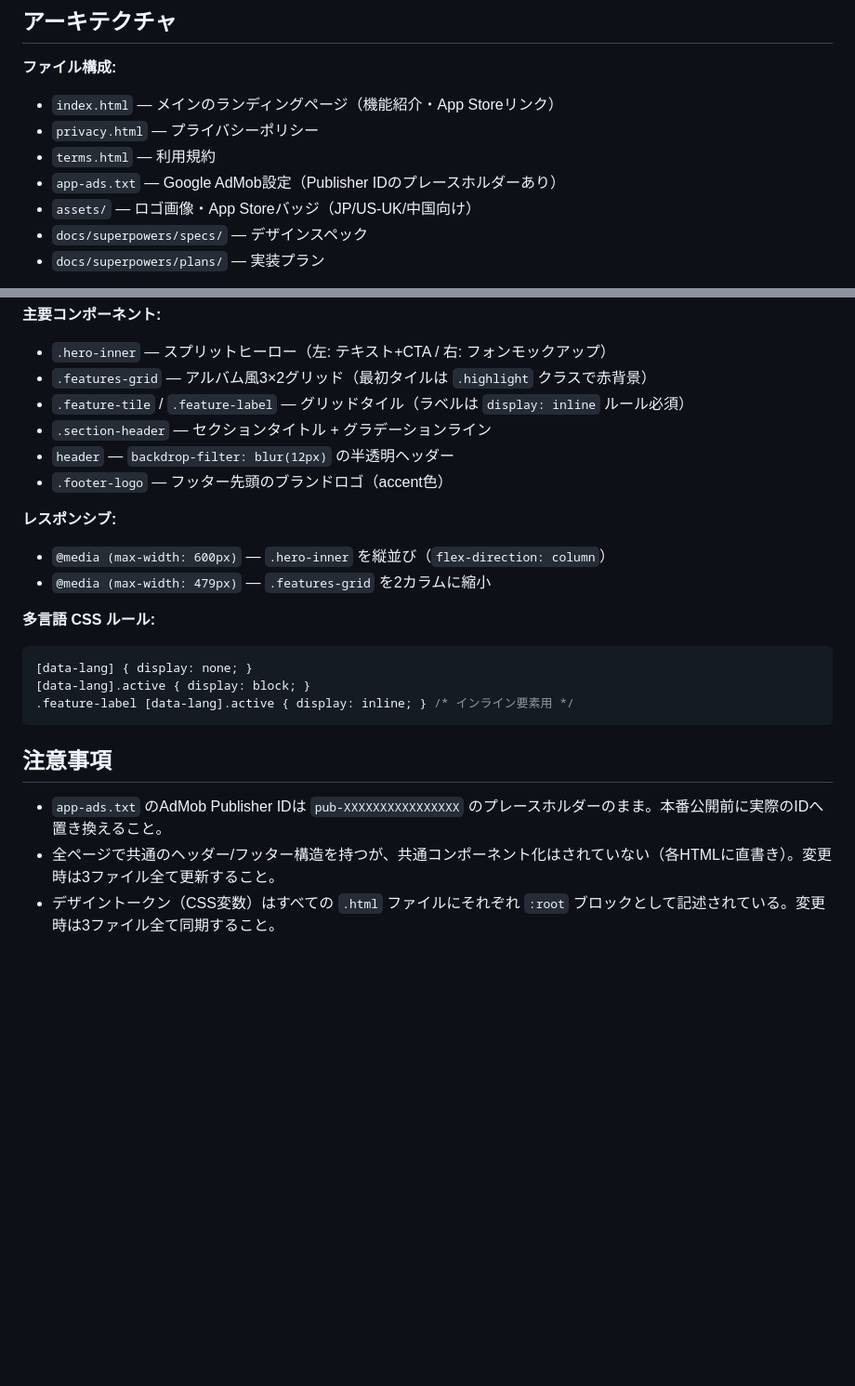
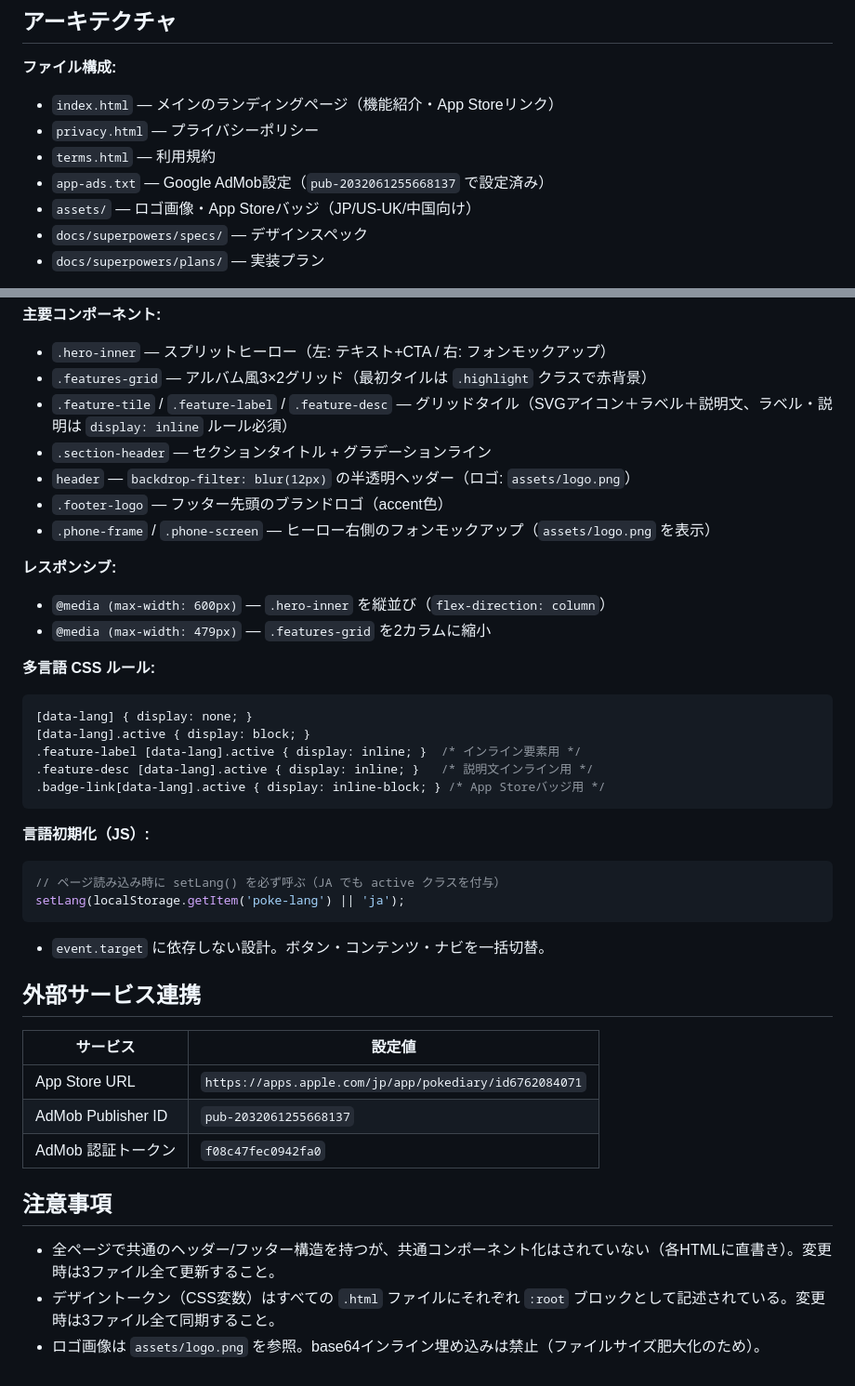
Before and after one commit to kusopocket/PokeDiarySupportSite, a Markdown page: CLAUDE.md, 2 parts joined by grey strips. Shown at 93% size. GitHub-like rendering; blank space fills up the shorter version.

Commit message:
CLAUDE.md を最新状態に更新
- feature-desc / badge-link の display ルールを追記
- 言語初期化JSの設計を記載
- 外部サービス連携情報（App Store URL・AdMob ID）を追加
- app-ads.txtのパブリッシャーID更新を反映
- ロゴ画像はassets/logo.pngを参照する旨の注意事項を追記

Co-Authored-By: Claude Sonnet 4.6 <noreply@anthropic.com>

````diff
--- a/CLAUDE.md
+++ b/CLAUDE.md
@@ -19,7 +19,7 @@ python3 -m http.server 8000
 - `index.html` — メインのランディングページ（機能紹介・App Storeリンク）
 - `privacy.html` — プライバシーポリシー
 - `terms.html` — 利用規約
-- `app-ads.txt` — Google AdMob設定（Publisher IDのプレースホルダーあり）
+- `app-ads.txt` — Google AdMob設定（`pub-2032061255668137` で設定済み）
 - `assets/` — ロゴ画像・App Storeバッジ（JP/US-UK/中国向け）
 - `docs/superpowers/specs/` — デザインスペック
 - `docs/superpowers/plans/` — 実装プラン
@@ -54,10 +54,11 @@ python3 -m http.server 8000
 **主要コンポーネント:**
 - `.hero-inner` — スプリットヒーロー（左: テキスト+CTA / 右: フォンモックアップ）
 - `.features-grid` — アルバム風3×2グリッド（最初タイルは `.highlight` クラスで赤背景）
-- `.feature-tile` / `.feature-label` — グリッドタイル（ラベルは `display: inline` ルール必須）
+- `.feature-tile` / `.feature-label` / `.feature-desc` — グリッドタイル（SVGアイコン＋ラベル＋説明文、ラベル・説明は `display: inline` ルール必須）
 - `.section-header` — セクションタイトル + グラデーションライン
-- `header` — `backdrop-filter: blur(12px)` の半透明ヘッダー
+- `header` — `backdrop-filter: blur(12px)` の半透明ヘッダー（ロゴ: `assets/logo.png`）
 - `.footer-logo` — フッター先頭のブランドロゴ（accent色）
+- `.phone-frame` / `.phone-screen` — ヒーロー右側のフォンモックアップ（`assets/logo.png` を表示）
 
 **レスポンシブ:**
 - `@media (max-width: 600px)` — `.hero-inner` を縦並び（`flex-direction: column`）
@@ -67,11 +68,28 @@ python3 -m http.server 8000
 ```css
 [data-lang] { display: none; }
 [data-lang].active { display: block; }
-.feature-label [data-lang].active { display: inline; } /* インライン要素用 */
+.feature-label [data-lang].active { display: inline; }  /* インライン要素用 */
+.feature-desc [data-lang].active { display: inline; }   /* 説明文インライン用 */
+.badge-link[data-lang].active { display: inline-block; } /* App Storeバッジ用 */
 ```
+
+**言語初期化（JS）:**
+```js
+// ページ読み込み時に setLang() を必ず呼ぶ（JA でも active クラスを付与）
+setLang(localStorage.getItem('poke-lang') || 'ja');
+```
+- `event.target` に依存しない設計。ボタン・コンテンツ・ナビを一括切替。
+
+## 外部サービス連携
+
+| サービス | 設定値 |
+|---------|-------|
+| App Store URL | `https://apps.apple.com/jp/app/pokediary/id6762084071` |
+| AdMob Publisher ID | `pub-2032061255668137` |
+| AdMob 認証トークン | `f08c47fec0942fa0` |
 
 ## 注意事項
 
-- `app-ads.txt` のAdMob Publisher IDは `pub-XXXXXXXXXXXXXXXX` のプレースホルダーのまま。本番公開前に実際のIDへ置き換えること。
 - 全ページで共通のヘッダー/フッター構造を持つが、共通コンポーネント化はされていない（各HTMLに直書き）。変更時は3ファイル全て更新すること。
 - デザイントークン（CSS変数）はすべての `.html` ファイルにそれぞれ `:root` ブロックとして記述されている。変更時は3ファイル全て同期すること。
+- ロゴ画像は `assets/logo.png` を参照。base64インライン埋め込みは禁止（ファイルサイズ肥大化のため）。
````
